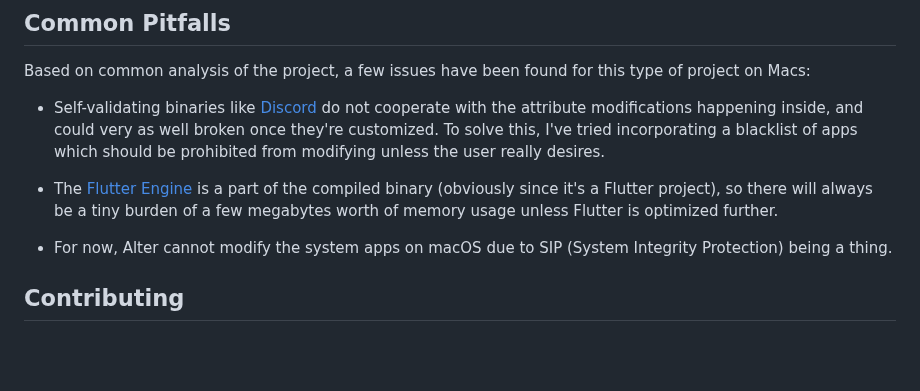
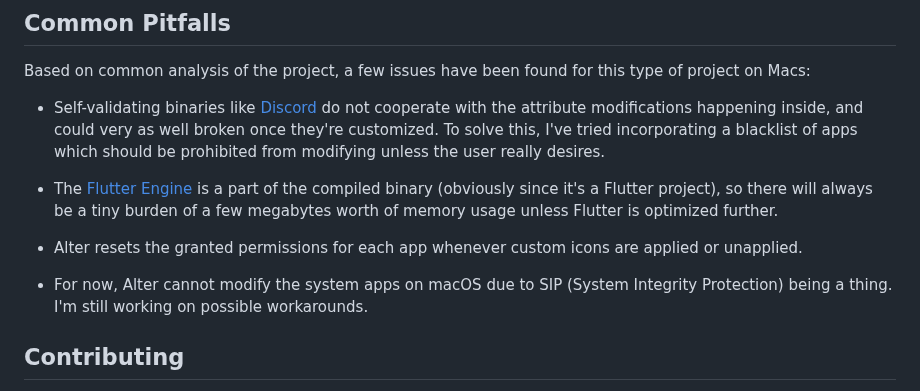
Before and after one commit to hitblast/Alter, a Markdown page: README.md, the part around the change. GitHub-like rendering; blank space fills up the shorter version.

Commit message:
updated markdown

```diff
--- a/README.md
+++ b/README.md
@@ -78,7 +78,9 @@ apps which should be prohibited from modifying unless the user really desires.
 compiled binary (obviously since it's a Flutter project), so there will always be a tiny
 burden of a few megabytes worth of memory usage unless Flutter is optimized further.
 
-- For now, Alter cannot modify the system apps on macOS due to SIP (System Integrity Protection) being a thing.
+- Alter resets the granted permissions for each app whenever custom icons are applied or unapplied.
+
+- For now, Alter cannot modify the system apps on macOS due to SIP (System Integrity Protection) being a thing. I'm still working on possible workarounds.
 
 ## Contributing
 
```
